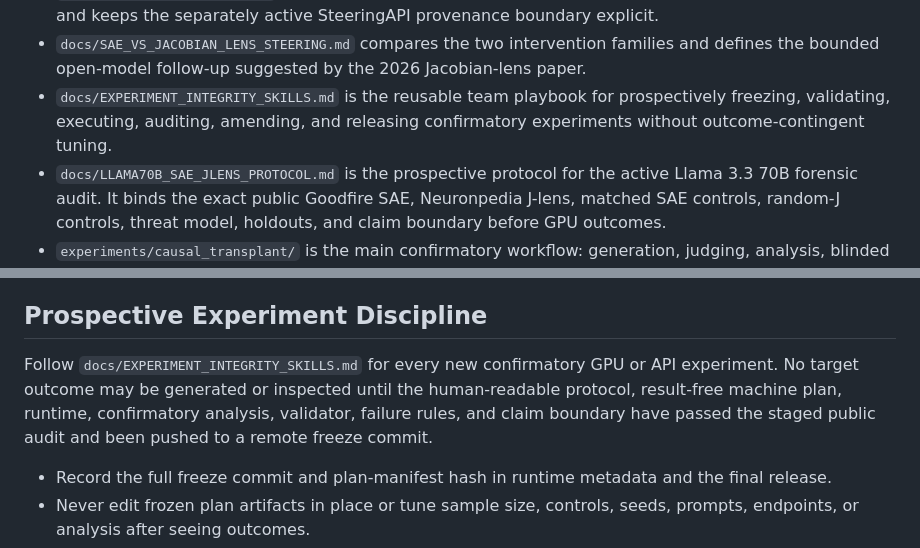
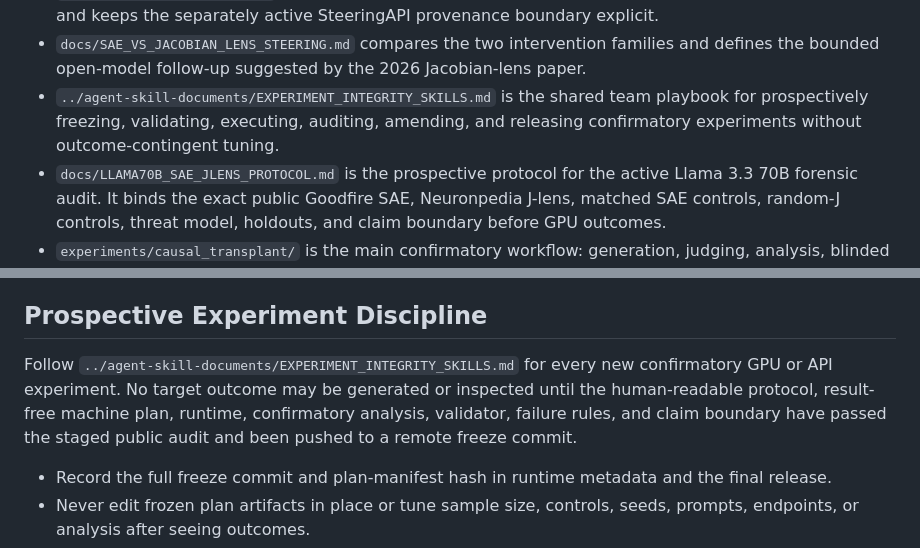
Before and after one commit to tdj28/llm_selfref_pre, a Markdown page: AGENTS.md, 2 parts joined by grey strips. GitHub-like rendering.

```diff
--- a/AGENTS.md
+++ b/AGENTS.md
@@ -42,9 +42,10 @@ immediately public and permanently recoverable.
 - `docs/SAE_VS_JACOBIAN_LENS_STEERING.md` compares the two intervention
   families and defines the bounded open-model follow-up suggested by the 2026
   Jacobian-lens paper.
-- `docs/EXPERIMENT_INTEGRITY_SKILLS.md` is the reusable team playbook for
-  prospectively freezing, validating, executing, auditing, amending, and
-  releasing confirmatory experiments without outcome-contingent tuning.
+- `../agent-skill-documents/EXPERIMENT_INTEGRITY_SKILLS.md` is the shared team
+  playbook for prospectively freezing, validating, executing, auditing,
+  amending, and releasing confirmatory experiments without outcome-contingent
+  tuning.
 - `docs/LLAMA70B_SAE_JLENS_PROTOCOL.md` is the prospective protocol for the
   active Llama 3.3 70B forensic audit. It binds the exact public Goodfire SAE,
   Neuronpedia J-lens, matched SAE controls, random-J controls, threat model,
@@ -354,11 +355,11 @@ Generated data usually belongs in `data/`, `out/`, or experiment-local `out/` di
 
 ## Prospective Experiment Discipline
 
-Follow `docs/EXPERIMENT_INTEGRITY_SKILLS.md` for every new confirmatory GPU or
-API experiment. No target outcome may be generated or inspected until the
-human-readable protocol, result-free machine plan, runtime, confirmatory
-analysis, validator, failure rules, and claim boundary have passed the staged
-public audit and been pushed to a remote freeze commit.
+Follow `../agent-skill-documents/EXPERIMENT_INTEGRITY_SKILLS.md` for every new
+confirmatory GPU or API experiment. No target outcome may be generated or
+inspected until the human-readable protocol, result-free machine plan, runtime,
+confirmatory analysis, validator, failure rules, and claim boundary have passed
+the staged public audit and been pushed to a remote freeze commit.
 
 - Record the full freeze commit and plan-manifest hash in runtime metadata and
   the final release.
```
Also changed, not shown: README.md (+0 -1 lines), docs/EXPERIMENT_INTEGRITY_SKILLS.md (deleted, +0 -523 lines).
